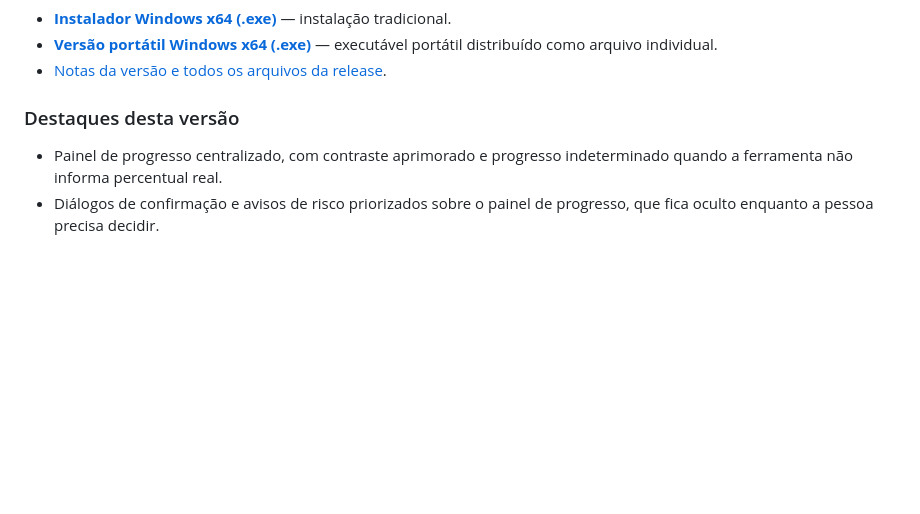
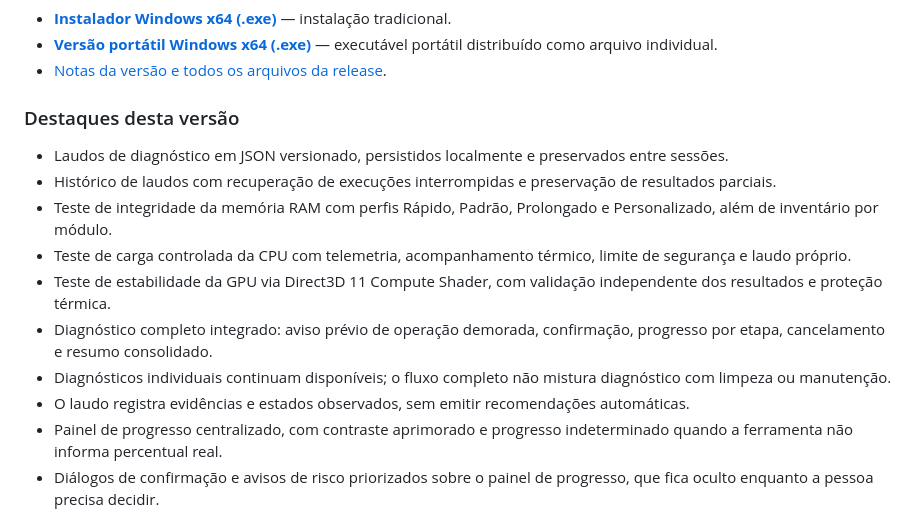
Before and after one commit to bloodshinoda/qboa-digital, a Markdown page: README.md, the part around the change. GitHub-like rendering; blank space fills up the shorter version.

Commit message:
docs(release): documentar novos diagnósticos da versão 3.2.0

```diff
--- a/README.md
+++ b/README.md
@@ -42,6 +42,14 @@ Capturas da interface do QBoa Digital. As imagens são hospedadas no repositóri
 
 ### Destaques desta versão
 
+- Laudos de diagnóstico em JSON versionado, persistidos localmente e preservados entre sessões.
+- Histórico de laudos com recuperação de execuções interrompidas e preservação de resultados parciais.
+- Teste de integridade da memória RAM com perfis Rápido, Padrão, Prolongado e Personalizado, além de inventário por módulo.
+- Teste de carga controlada da CPU com telemetria, acompanhamento térmico, limite de segurança e laudo próprio.
+- Teste de estabilidade da GPU via Direct3D 11 Compute Shader, com validação independente dos resultados e proteção térmica.
+- Diagnóstico completo integrado: aviso prévio de operação demorada, confirmação, progresso por etapa, cancelamento e resumo consolidado.
+- Diagnósticos individuais continuam disponíveis; o fluxo completo não mistura diagnóstico com limpeza ou manutenção.
+- O laudo registra evidências e estados observados, sem emitir recomendações automáticas.
 - Painel de progresso centralizado, com contraste aprimorado e progresso indeterminado quando a ferramenta não informa percentual real.
 - Diálogos de confirmação e avisos de risco priorizados sobre o painel de progresso, que fica oculto enquanto a pessoa precisa decidir.
 - Bloqueio de execuções concorrentes tanto na interface quanto no backend Rust.
```
